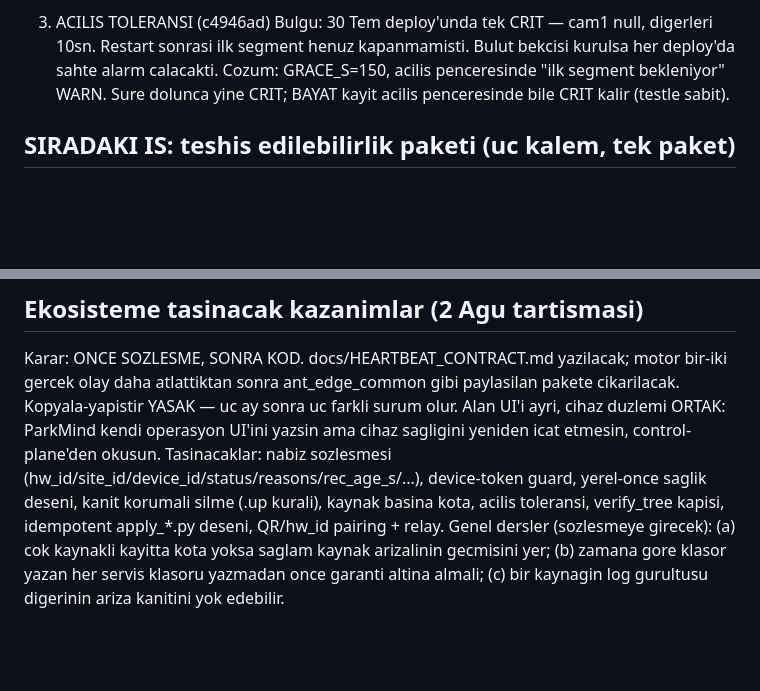
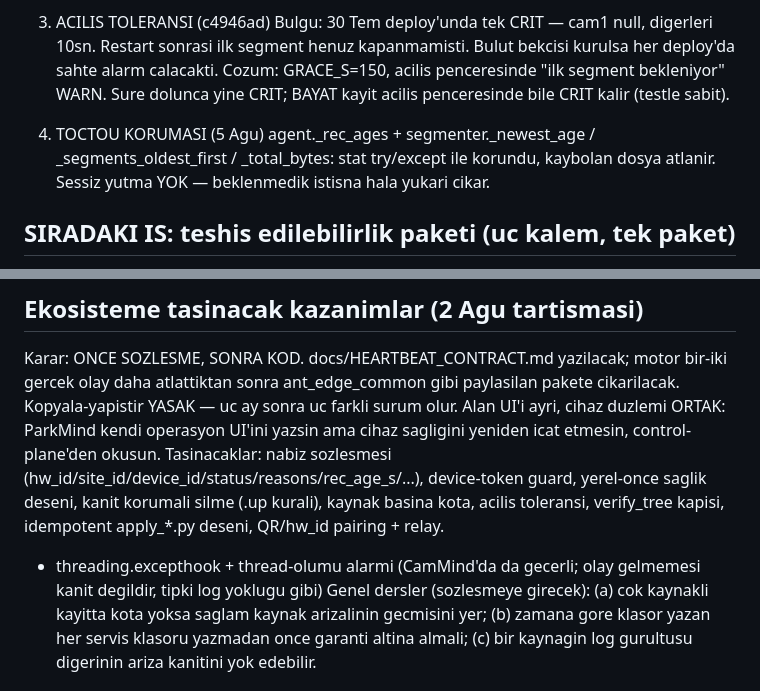
Before and after one commit to alpertia/edge_way, a Markdown page: docs/EDGEWAY_STATUS.md, 2 parts joined by grey strips. GitHub-like rendering; blank space fills up the shorter version.

```diff
--- a/docs/EDGEWAY_STATUS.md
+++ b/docs/EDGEWAY_STATUS.md
@@ -60,6 +82,11 @@ oksuz ffmpeg); ucuncusu (ratelimit) acik.
    Cozum: GRACE_S=150, acilis penceresinde "ilk segment bekleniyor" WARN.
    Sure dolunca yine CRIT; BAYAT kayit acilis penceresinde bile CRIT kalir (testle sabit).
 
+4. TOCTOU KORUMASI (5 Agu)
+   agent._rec_ages + segmenter._newest_age / _segments_oldest_first /
+   _total_bytes: stat try/except ile korundu, kaybolan dosya atlanir.
+   Sessiz yutma YOK — beklenmedik istisna hala yukari cikar.
+
 ## SIRADAKI IS: teshis edilebilirlik paketi (uc kalem, tek paket)
 1. Gurultuyu kaynaginda kes — _pipe_masked tekrar eden satirlari bastirsin
    (ayni mesaj 60sn'de bir, "xN kez" ozetiyle). DTS uyarisi -c copy'de beklenen sey.
@@ -97,6 +129,8 @@ Tasinacaklar: nabiz sozlesmesi (hw_id/site_id/device_id/status/reasons/rec_age_s
 device-token guard, yerel-once saglik deseni, kanit korumali silme (.up kurali),
 kaynak basina kota, acilis toleransi, verify_tree kapisi, idempotent apply_*.py deseni,
 QR/hw_id pairing + relay.
+- threading.excepthook + thread-olumu alarmi (CamMind'da da gecerli;
+  olay gelmemesi kanit degildir, tipki log yoklugu gibi)
 Genel dersler (sozlesmeye girecek): (a) cok kaynakli kayitta kota yoksa saglam kaynak
 arizalinin gecmisini yer; (b) zamana gore klasor yazan her servis klasoru yazmadan once
 garanti altina almali; (c) bir kaynagin log gurultusu digerinin ariza kanitini yok edebilir.
```
Also changed, not shown: other parts of docs/EDGEWAY_STATUS.md (+28 -1 lines).
